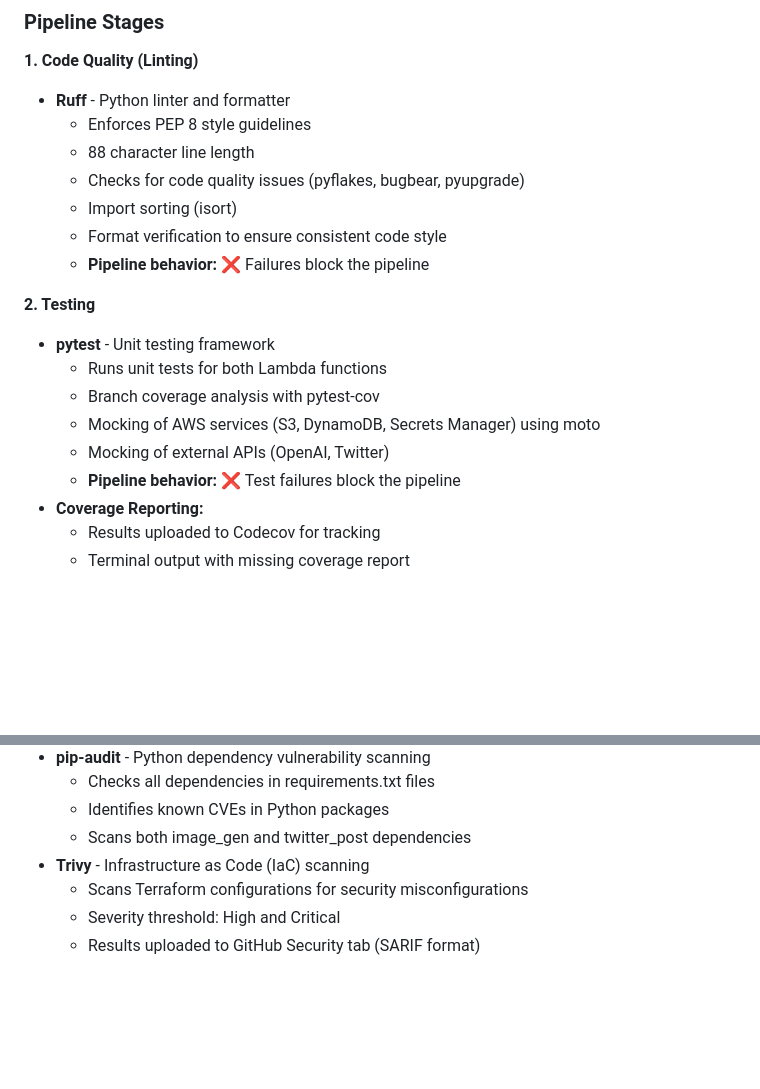
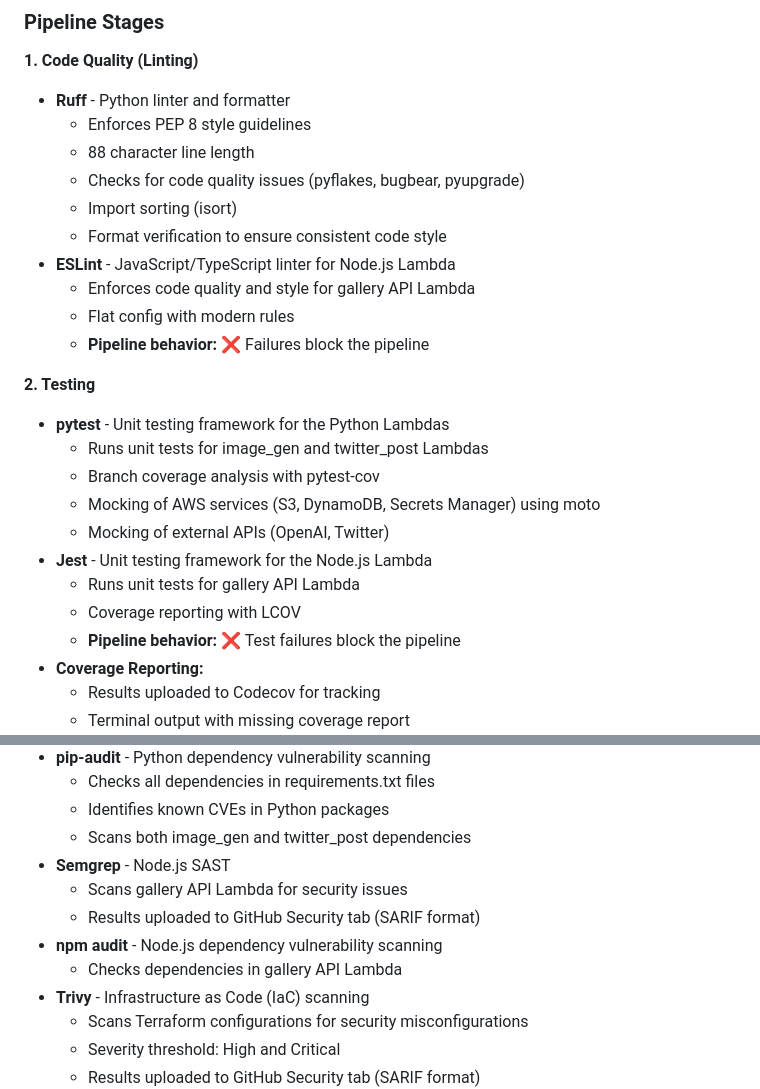
Before and after one commit to allenac86/spooky-days-twitter, a Markdown page: README.md, 2 parts joined by grey strips. Drawn GitHub-style; blank space fills up the shorter version.

```diff
--- a/README.md
+++ b/README.md
@@ -63,14 +63,20 @@ The project includes a comprehensive CI/CD pipeline with quality gates, security
   - Checks for code quality issues (pyflakes, bugbear, pyupgrade)
   - Import sorting (isort)
   - Format verification to ensure consistent code style
+- **ESLint** - JavaScript/TypeScript linter for Node.js Lambda
+  - Enforces code quality and style for gallery API Lambda
+  - Flat config with modern rules
   - **Pipeline behavior:** ❌ Failures block the pipeline
 
 **2. Testing**
-- **pytest** - Unit testing framework
-  - Runs unit tests for both Lambda functions
+- **pytest** - Unit testing framework for the Python Lambdas
+  - Runs unit tests for image_gen and twitter_post Lambdas
   - Branch coverage analysis with pytest-cov
   - Mocking of AWS services (S3, DynamoDB, Secrets Manager) using moto
   - Mocking of external APIs (OpenAI, Twitter)
+- **Jest** - Unit testing framework for the Node.js Lambda
+  - Runs unit tests for gallery API Lambda
+  - Coverage reporting with LCOV
   - **Pipeline behavior:** ❌ Test failures block the pipeline
 - **Coverage Reporting:**
   - Results uploaded to Codecov for tracking
@@ -88,6 +94,11 @@ The project includes a comprehensive CI/CD pipeline with quality gates, security
   - Checks all dependencies in requirements.txt files
   - Identifies known CVEs in Python packages
   - Scans both image_gen and twitter_post dependencies
+- **Semgrep** - Node.js SAST
+  - Scans gallery API Lambda for security issues
+  - Results uploaded to GitHub Security tab (SARIF format)
+- **npm audit** - Node.js dependency vulnerability scanning
+  - Checks dependencies in gallery API Lambda
 - **Trivy** - Infrastructure as Code (IaC) scanning
   - Scans Terraform configurations for security misconfigurations
   - Severity threshold: High and Critical
```
Also changed, not shown: other parts of README.md (+2 -2 lines).
